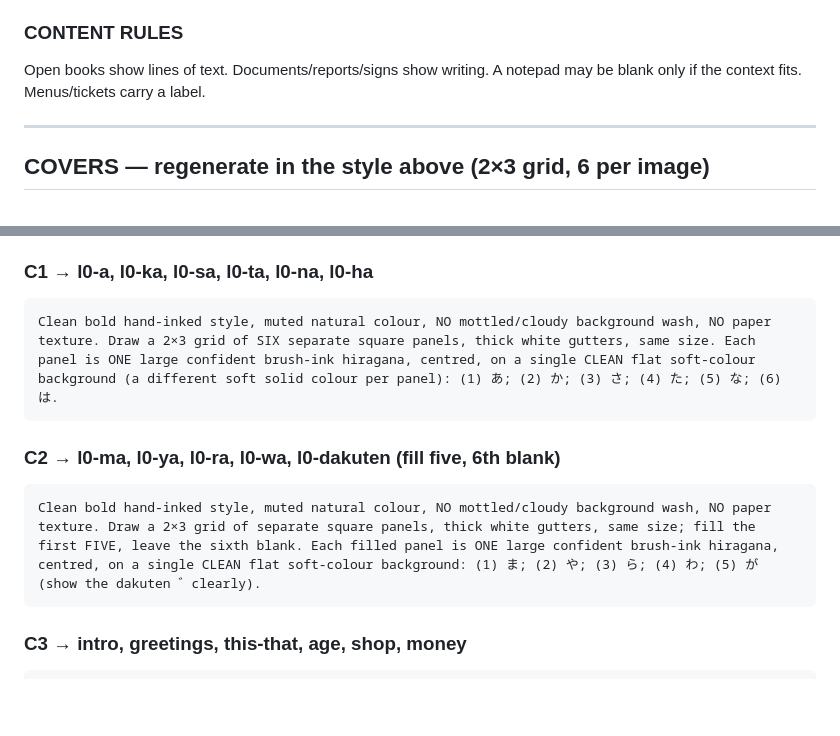
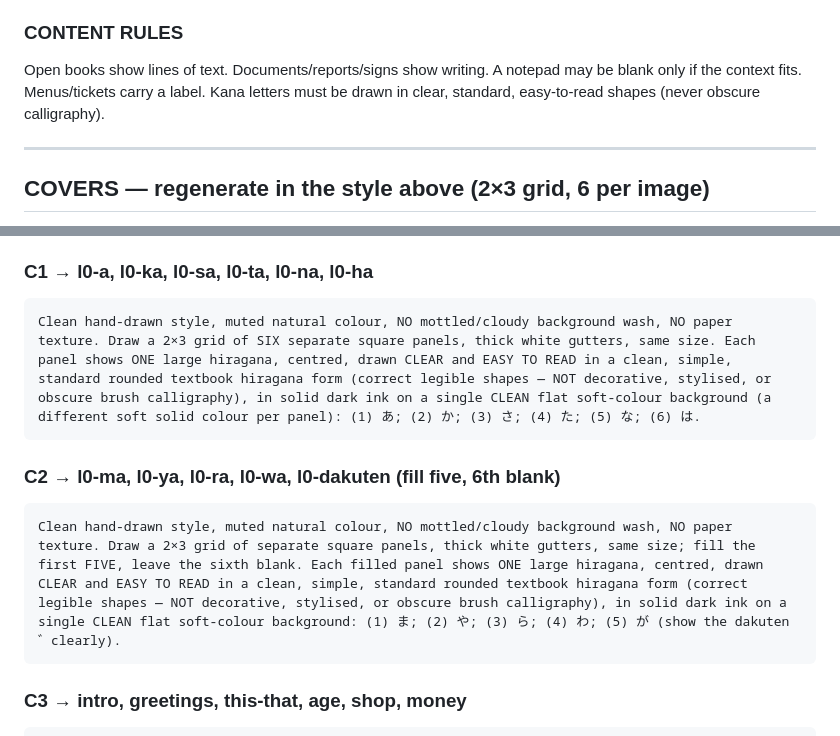
Before and after one commit to Pimpcats/japaneselanguage, a Markdown page: docs/ART_STYLE.md, 2 parts joined by grey strips. GitHub-like rendering; blank space fills up the shorter version.

Commit message:
ART_STYLE: C1/C2 kana must be clear, legible, standard forms (not calligraphy)

````diff
--- a/docs/ART_STYLE.md
+++ b/docs/ART_STYLE.md
@@ -22,7 +22,7 @@ backgrounds:** a single soft flat colour, nothing busy.
 
 ### CONTENT RULES
 Open books show lines of text. Documents/reports/signs show writing. A notepad
-may be blank only if the context fits. Menus/tickets carry a label.
+may be blank only if the context fits. Menus/tickets carry a label. Kana letters must be drawn in clear, standard, easy-to-read shapes (never obscure calligraphy).
 
 ---
 
@@ -40,12 +40,12 @@ Shared preamble (only the six panels change):
 
 ### C1 → l0-a, l0-ka, l0-sa, l0-ta, l0-na, l0-ha
 ```
-Clean bold hand-inked style, muted natural colour, NO mottled/cloudy background wash, NO paper texture. Draw a 2×3 grid of SIX separate square panels, thick white gutters, same size. Each panel is ONE large confident brush-ink hiragana, centred, on a single CLEAN flat soft-colour background (a different soft solid colour per panel): (1) あ; (2) か; (3) さ; (4) た; (5) な; (6) は.
+Clean hand-drawn style, muted natural colour, NO mottled/cloudy background wash, NO paper texture. Draw a 2×3 grid of SIX separate square panels, thick white gutters, same size. Each panel shows ONE large hiragana, centred, drawn CLEAR and EASY TO READ in a clean, simple, standard rounded textbook hiragana form (correct legible shapes — NOT decorative, stylised, or obscure brush calligraphy), in solid dark ink on a single CLEAN flat soft-colour background (a different soft solid colour per panel): (1) あ; (2) か; (3) さ; (4) た; (5) な; (6) は.
 ```
 
 ### C2 → l0-ma, l0-ya, l0-ra, l0-wa, l0-dakuten  (fill five, 6th blank)
 ```
-Clean bold hand-inked style, muted natural colour, NO mottled/cloudy background wash, NO paper texture. Draw a 2×3 grid of separate square panels, thick white gutters, same size; fill the first FIVE, leave the sixth blank. Each filled panel is ONE large confident brush-ink hiragana, centred, on a single CLEAN flat soft-colour background: (1) ま; (2) や; (3) ら; (4) わ; (5) が (show the dakuten ゛clearly).
+Clean hand-drawn style, muted natural colour, NO mottled/cloudy background wash, NO paper texture. Draw a 2×3 grid of separate square panels, thick white gutters, same size; fill the first FIVE, leave the sixth blank. Each filled panel shows ONE large hiragana, centred, drawn CLEAR and EASY TO READ in a clean, simple, standard rounded textbook hiragana form (correct legible shapes — NOT decorative, stylised, or obscure brush calligraphy), in solid dark ink on a single CLEAN flat soft-colour background: (1) ま; (2) や; (3) ら; (4) わ; (5) が (show the dakuten ゛clearly).
 ```
 
 ### C3 → intro, greetings, this-that, age, shop, money
````
